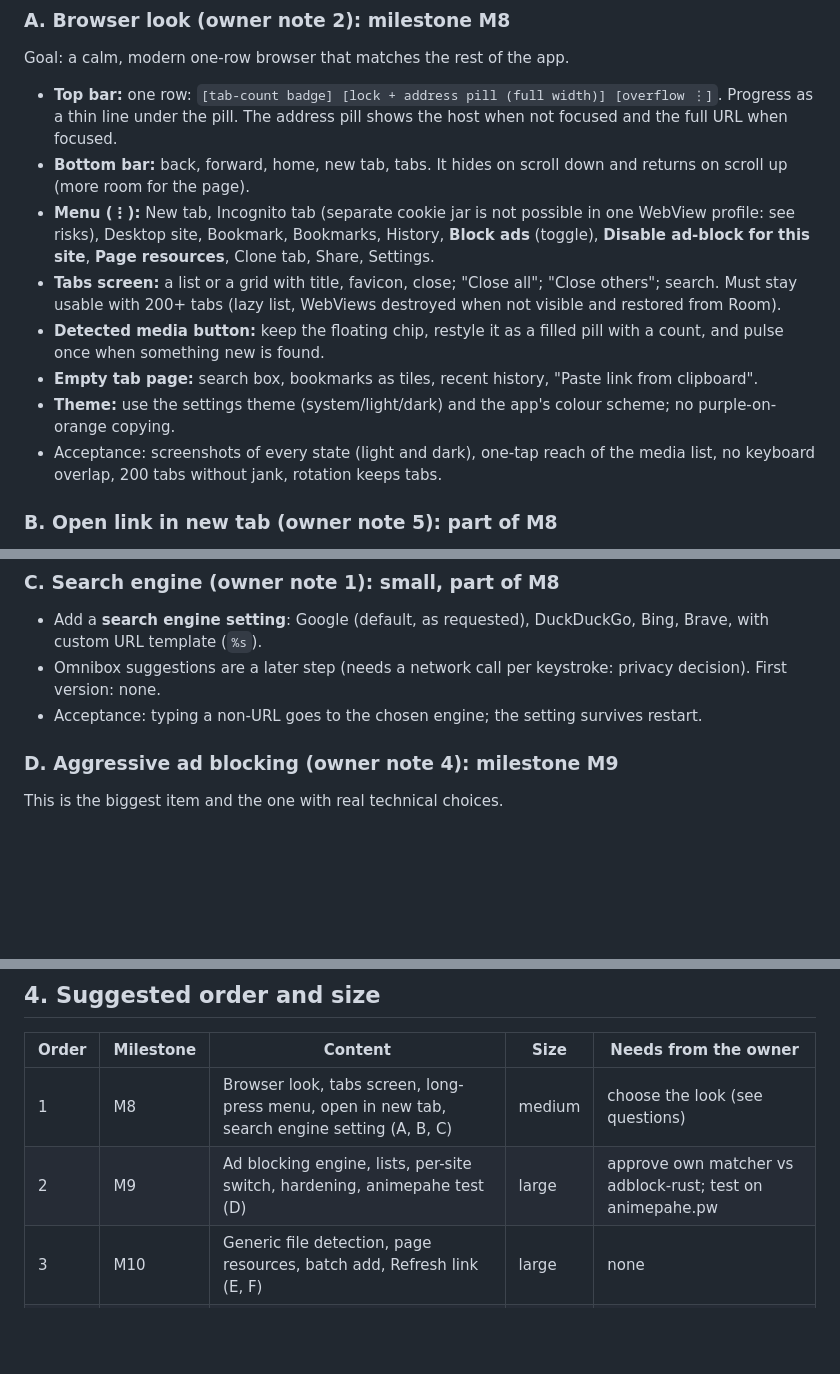
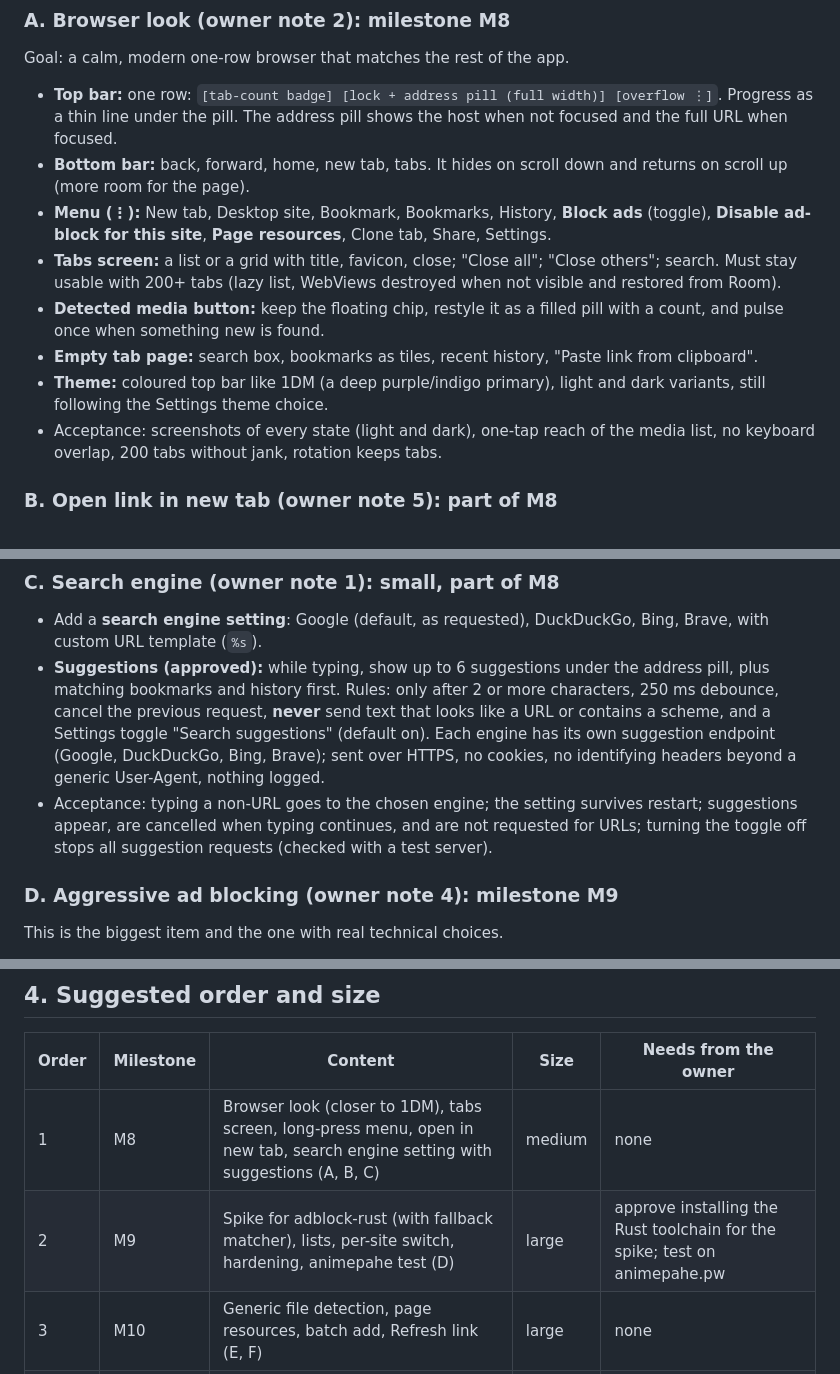
Before and after one commit to ahrmerd/spotter, a Markdown page: android/docs/ROADMAP_V2.md, 3 parts joined by grey strips. Rendered like a GitHub page; blank space fills up the shorter version.

```diff
--- a/android/docs/ROADMAP_V2.md
+++ b/android/docs/ROADMAP_V2.md
@@ -33,11 +41,11 @@ Owner's notes (from the Keep note):
 Goal: a calm, modern one-row browser that matches the rest of the app.
 - **Top bar:** one row: `[tab-count badge] [lock + address pill (full width)] [overflow ⋮]`. Progress as a thin line under the pill. The address pill shows the host when not focused and the full URL when focused.
 - **Bottom bar:** back, forward, home, new tab, tabs. It hides on scroll down and returns on scroll up (more room for the page).
-- **Menu (⋮):** New tab, Incognito tab (separate cookie jar is not possible in one WebView profile: see risks), Desktop site, Bookmark, Bookmarks, History, **Block ads** (toggle), **Disable ad-block for this site**, **Page resources**, Clone tab, Share, Settings.
+- **Menu (⋮):** New tab, Desktop site, Bookmark, Bookmarks, History, **Block ads** (toggle), **Disable ad-block for this site**, **Page resources**, Clone tab, Share, Settings.
 - **Tabs screen:** a list or a grid with title, favicon, close; "Close all"; "Close others"; search. Must stay usable with 200+ tabs (lazy list, WebViews destroyed when not visible and restored from Room).
 - **Detected media button:** keep the floating chip, restyle it as a filled pill with a count, and pulse once when something new is found.
 - **Empty tab page:** search box, bookmarks as tiles, recent history, "Paste link from clipboard".
-- **Theme:** use the settings theme (system/light/dark) and the app's colour scheme; no purple-on-orange copying.
+- **Theme:** coloured top bar like 1DM (a deep purple/indigo primary), light and dark variants, still following the Settings theme choice.
 - Acceptance: screenshots of every state (light and dark), one-tap reach of the media list, no keyboard overlap, 200 tabs without jank, rotation keeps tabs.
 
 ### B. Open link in new tab (owner note 5): part of M8
@@ -48,8 +56,8 @@ Goal: a calm, modern one-row browser that matches the rest of the app.
 
 ### C. Search engine (owner note 1): small, part of M8
 - Add a **search engine setting**: Google (default, as requested), DuckDuckGo, Bing, Brave, with custom URL template (`%s`).
-- Omnibox suggestions are a later step (needs a network call per keystroke: privacy decision). First version: none.
-- Acceptance: typing a non-URL goes to the chosen engine; the setting survives restart.
+- **Suggestions (approved):** while typing, show up to 6 suggestions under the address pill, plus matching bookmarks and history first. Rules: only after 2 or more characters, 250 ms debounce, cancel the previous request, **never** send text that looks like a URL or contains a scheme, and a Settings toggle "Search suggestions" (default on). Each engine has its own suggestion endpoint (Google, DuckDuckGo, Bing, Brave); sent over HTTPS, no cookies, no identifying headers beyond a generic User-Agent, nothing logged.
+- Acceptance: typing a non-URL goes to the chosen engine; the setting survives restart; suggestions appear, are cancelled when typing continues, and are not requested for URLs; turning the toggle off stops all suggestion requests (checked with a test server).
 
 ### D. Aggressive ad blocking (owner note 4): milestone M9
 This is the biggest item and the one with real technical choices.
@@ -90,8 +101,8 @@ This is the biggest item and the one with real technical choices.
 
 | Order | Milestone | Content | Size | Needs from the owner |
 |---|---|---|---|---|
-| 1 | M8 | Browser look, tabs screen, long-press menu, open in new tab, search engine setting (A, B, C) | medium | choose the look (see questions) |
-| 2 | M9 | Ad blocking engine, lists, per-site switch, hardening, animepahe test (D) | large | approve own matcher vs adblock-rust; test on animepahe.pw |
+| 1 | M8 | Browser look (closer to 1DM), tabs screen, long-press menu, open in new tab, search engine setting with suggestions (A, B, C) | medium | none |
+| 2 | M9 | Spike for adblock-rust (with fallback matcher), lists, per-site switch, hardening, animepahe test (D) | large | approve installing the Rust toolchain for the spike; test on animepahe.pw |
 | 3 | M10 | Generic file detection, page resources, batch add, Refresh link (E, F) | large | none |
 | 4 | M11 | Downloads screen polish (G) | medium | none |
 | later | M7 | YouTube via NewPipeExtractor (paused) | medium | GPL decision, see the earlier note |
```
Also changed, not shown: other parts of android/docs/ROADMAP_V2.md (+17 -9 lines).
